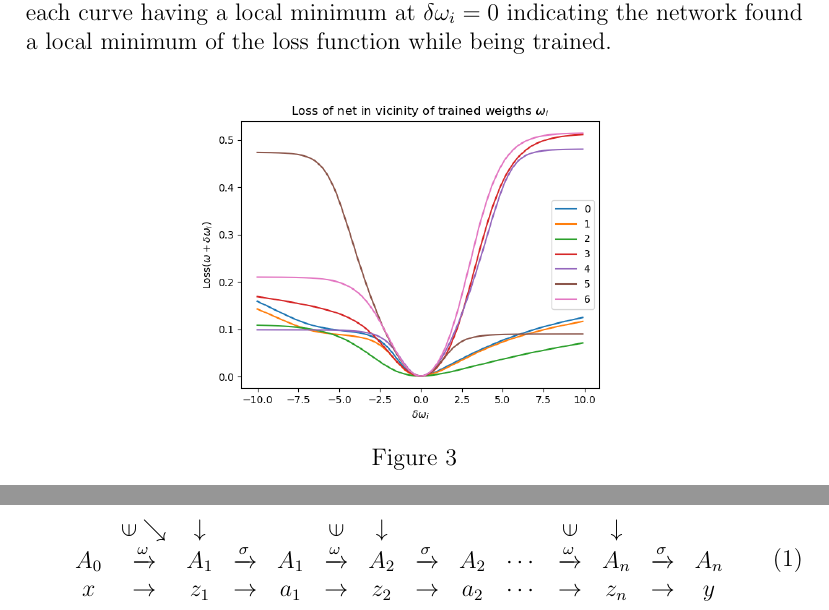
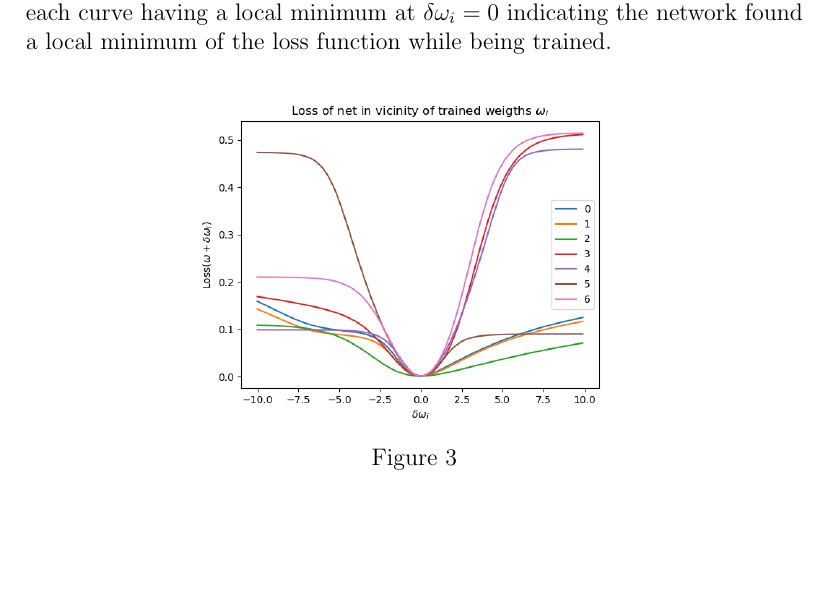
Before and after one commit to jamblejoe/LearningML, a LaTeX document (Notes/SimpleNets.tex): two parts of pages 2 and 3 of 3 before the commit and part of page 2 of 2 after it, the two joined at a grey line, cut so that both start at the same text, the shorter picture padded with empty space. Compiled offline with pdfLaTeX.

Commit message:
Clean up

```diff
--- a/Notes/SimpleNets.tex
+++ b/Notes/SimpleNets.tex
@@ -11,7 +11,6 @@
 \usepackage{listings}
 \usepackage{color}
 
-\newcommand{\vin}{\rotatebox[origin=c]{90}{$\in$}}
 
 \begin{document}
 
@@ -71,30 +70,6 @@ The change in loss due to a variation in each of the networks parameters was cal
 \label{LossNearTrainedWeights}
 \end{figure}
 
-\newpage
-
-\begin{equation}
-\begin{array}{cccccccccccccc}
-&
-\vin\searrow & \downarrow &  &  & \vin
- & \downarrow  &  &  &
- &
-\vin & \downarrow &  &  \\
-
-A_0 &
-\xrightarrow{\omega} & A_1 & \xrightarrow{\sigma} & A_1 &
-\xrightarrow{\omega} & A_2 & \xrightarrow{\sigma} & A_2 &
-\cdots &
-\xrightarrow{\omega} & A_n & \xrightarrow{\sigma} & A_n \\
-
-x &
-\rightarrow & z_1 & \rightarrow & a_1 &
-\rightarrow & z_2 & \rightarrow & a_2 &
-\cdots &
-\rightarrow & z_n & \rightarrow & y
-\end{array}
-\end{equation}
-
 
 
 \end{document}
```
Also changed, not shown: Notes/SimpleNets.pdf, 2 other files.
